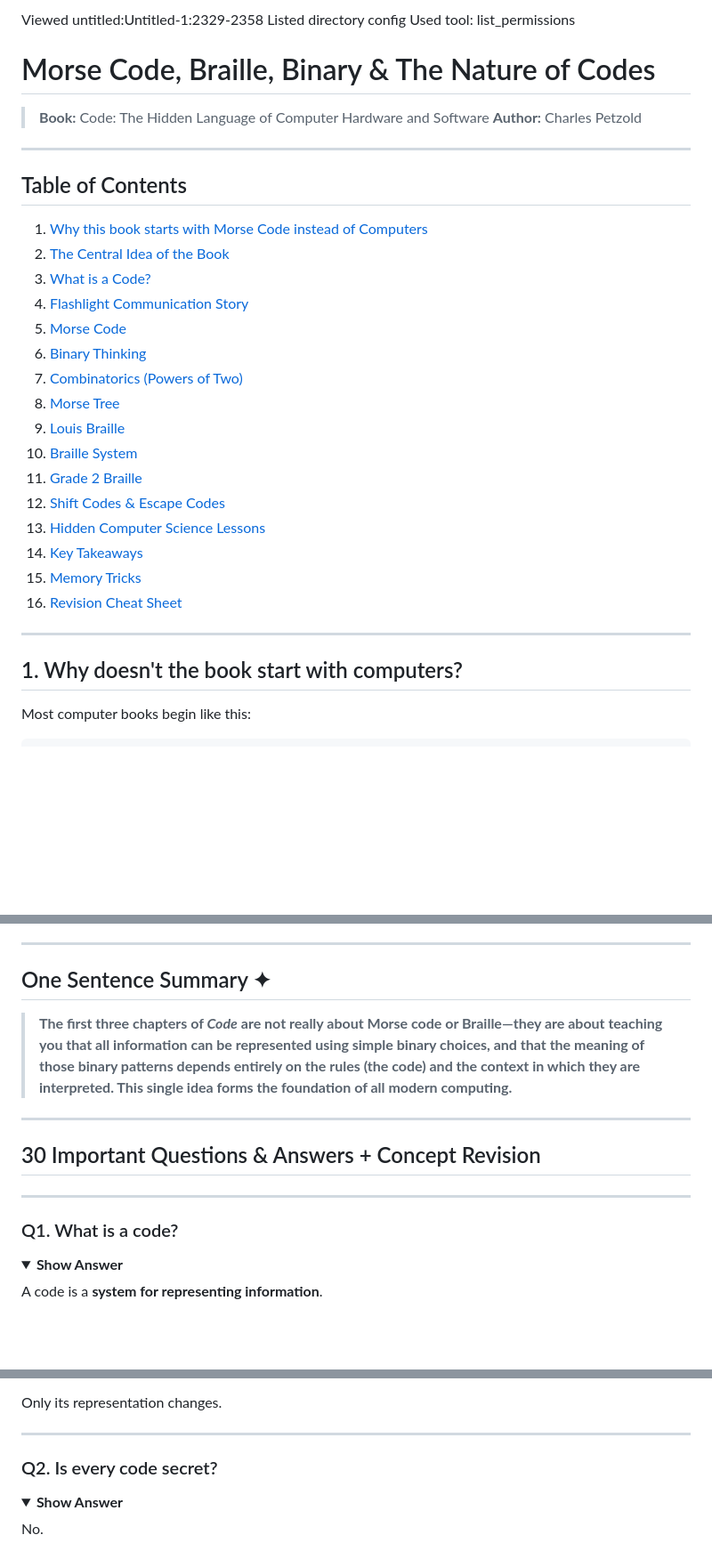
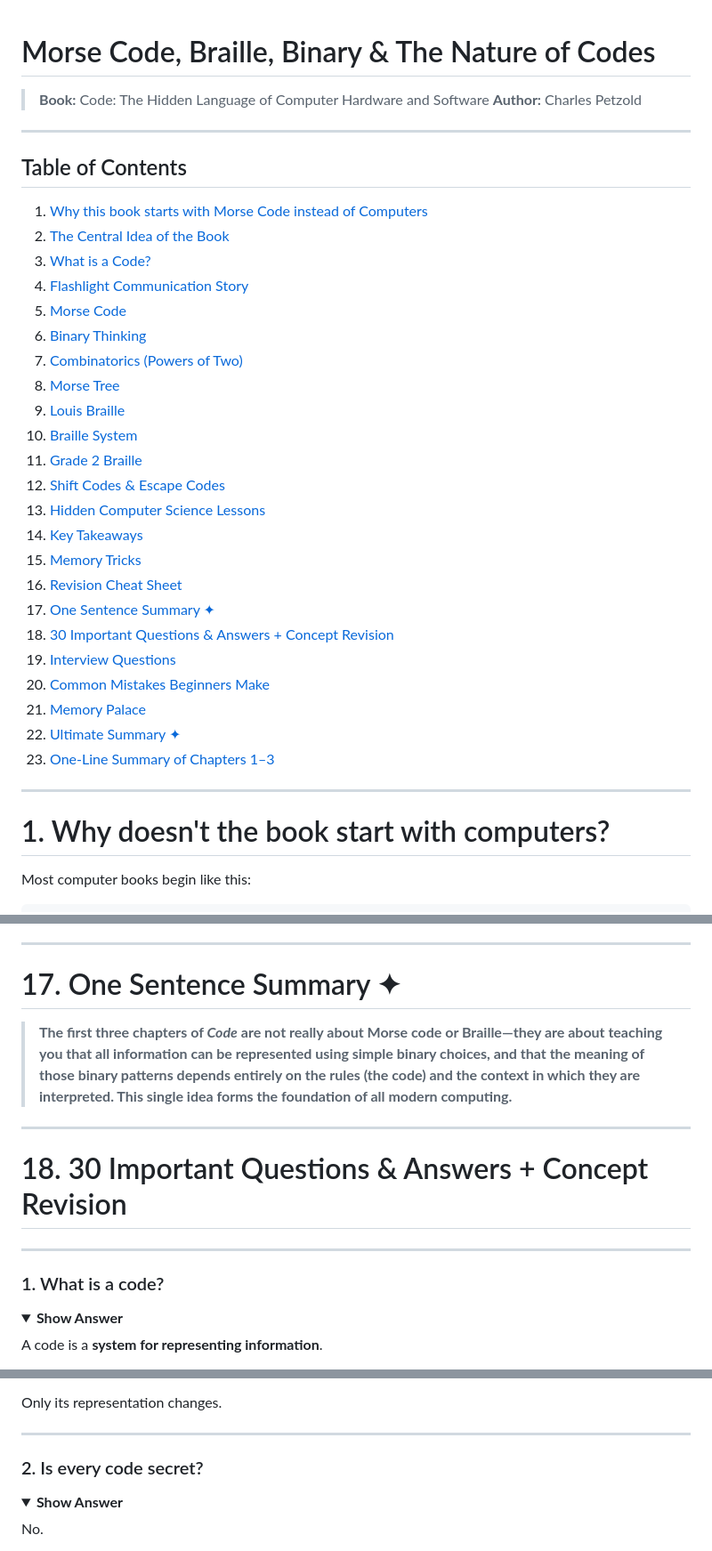
Before and after one commit to krsna016/my-portfolio, a Markdown page: blogs/code-1.md, 3 parts joined by grey strips. Shown at 89% size. Rendered like a GitHub page; folded sections open; blank space fills up the shorter version.

Commit message:
cms: add/update blog post code-1

```diff
--- a/blogs/code-1.md
+++ b/blogs/code-1.md
@@ -1,7 +1,3 @@
-Viewed untitled:Untitled-1:2329-2358
-Listed directory config
-Used tool: list_permissions
-
 # Morse Code, Braille, Binary & The Nature of Codes
 
 > **Book:** Code: The Hidden Language of Computer Hardware and Software
@@ -27,10 +23,17 @@ Used tool: list_permissions
 14. [Key Takeaways](#14-biggest-hidden-message-of-these-chapters)
 15. [Memory Tricks](#15-memory-tricks)
 16. [Revision Cheat Sheet](#16-final-revision-cheat-sheet)
-
----
-
-## 1. Why doesn't the book start with computers?
+17. [One Sentence Summary ✦](#17-one-sentence-summary)
+18. [30 Important Questions & Answers + Concept Revision](#18-30-important-questions-answers-concept-revision)
+19. [Interview Questions](#19-interview-questions)
+20. [Common Mistakes Beginners Make](#20-common-mistakes-beginners-make)
+21. [Memory Palace](#21-memory-palace)
+22. [Ultimate Summary ✦](#22-ultimate-summary)
+23. [One-Line Summary of Chapters 1–3](#23-one-line-summary-of-chapters-13)
+
+---
+
+# 1. Why doesn't the book start with computers?
 
 Most computer books begin like this:
 
@@ -1240,17 +1243,17 @@ Shift Key
 
 ---
 
-## One Sentence Summary ✦
+# 17. One Sentence Summary ✦
 
 > **The first three chapters of _Code_ are not really about Morse code or Braille—they are about teaching you that all information can be represented using simple binary choices, and that the meaning of those binary patterns depends entirely on the rules (the code) and the context in which they are interpreted. This single idea forms the foundation of all modern computing.**
 
 ---
 
-## 30 Important Questions & Answers + Concept Revision
-
----
-
-### Q1. What is a code?
+# 18. 30 Important Questions & Answers + Concept Revision
+
+---
+
+### 1. What is a code?
 
 <details>
 <summary><b>Show Answer</b></summary>
@@ -1288,7 +1291,7 @@ Only its representation changes.
 
 ---
 
-### Q2. Is every code secret?
+### 2. Is every code secret?
 
 <details>
 <summary><b>Show Answer</b></summary>
```
Also changed, not shown: other parts of blogs/code-1.md (+80 -80 lines).
